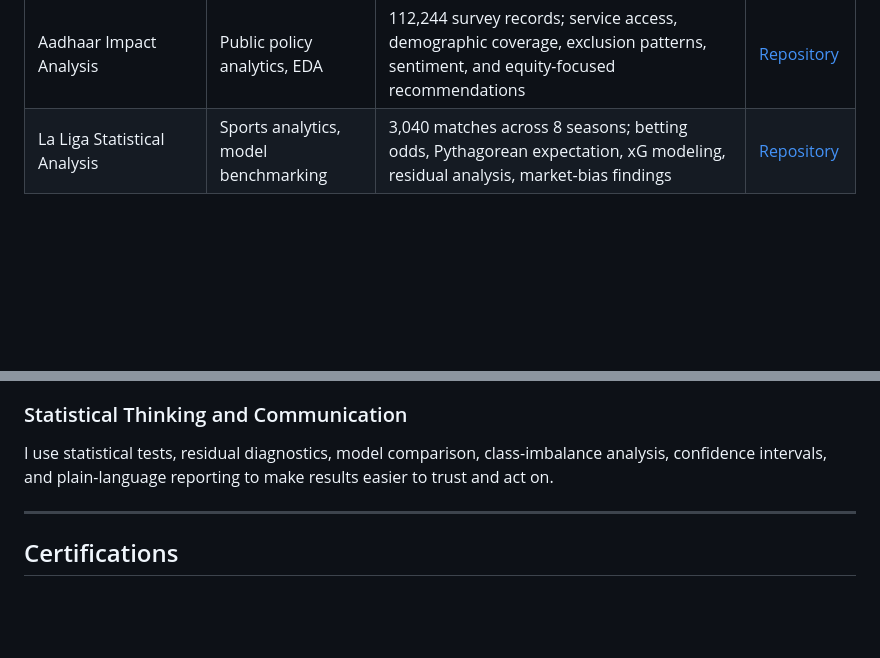
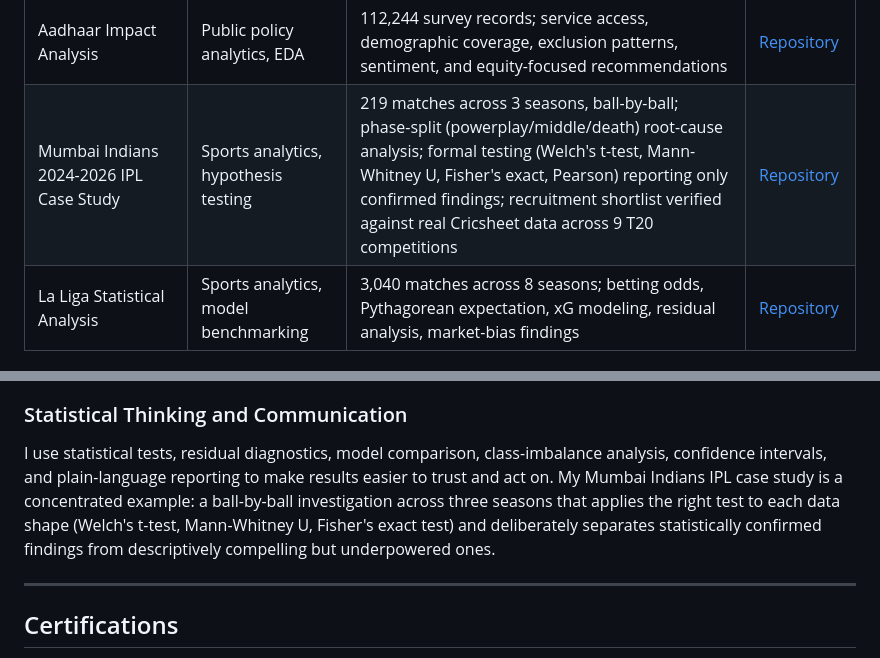
Before and after one commit to aarshdesai-ds/aarshdesai-ds, a Markdown page: README.md, 2 parts joined by grey strips. GitHub-like rendering; blank space fills up the shorter version.

```diff
--- a/README.md
+++ b/README.md
@@ -106,6 +106,7 @@ The projects below represent my public GitHub portfolio. The strongest projects
 | Cyclistic Bike Usage Analysis | Customer segmentation, BI analysis | 1M+ rides; January-April 2024 rider behavior; membership conversion recommendations | [Repository](https://github.com/aarshdesai-ds/cyclistic-bike-usage-analysis) |
 | Video Game Sales Analysis | Market analytics, statistical testing | 16,620 cleaned records; regional sales, platform, genre, rating, correlation, t-test, ANOVA, and chi-square analysis | [Repository](https://github.com/aarshdesai-ds/games-sales-analysis) |
 | Aadhaar Impact Analysis | Public policy analytics, EDA | 112,244 survey records; service access, demographic coverage, exclusion patterns, sentiment, and equity-focused recommendations | [Repository](https://github.com/aarshdesai-ds/aadhaar-eda-project) |
+| Mumbai Indians 2024-2026 IPL Case Study | Sports analytics, hypothesis testing | 219 matches across 3 seasons, ball-by-ball; phase-split (powerplay/middle/death) root-cause analysis; formal testing (Welch's t-test, Mann-Whitney U, Fisher's exact, Pearson) reporting only confirmed findings; recruitment shortlist verified against real Cricsheet data across 9 T20 competitions | [Repository](https://github.com/aarshdesai-ds/mi-2024-2026-case-study) |
 | La Liga Statistical Analysis | Sports analytics, model benchmarking | 3,040 matches across 8 seasons; betting odds, Pythagorean expectation, xG modeling, residual analysis, market-bias findings | [Repository](https://github.com/aarshdesai-ds/La-Liga_Project_Aarsh) |
 
 ---
@@ -130,7 +131,7 @@ Several projects turn raw data into practical decision tools: a GDP ETL pipeline
 
 ### Statistical Thinking and Communication
 
-I use statistical tests, residual diagnostics, model comparison, class-imbalance analysis, confidence intervals, and plain-language reporting to make results easier to trust and act on.
+I use statistical tests, residual diagnostics, model comparison, class-imbalance analysis, confidence intervals, and plain-language reporting to make results easier to trust and act on. My Mumbai Indians IPL case study is a concentrated example: a ball-by-ball investigation across three seasons that applies the right test to each data shape (Welch's t-test, Mann-Whitney U, Fisher's exact test) and deliberately separates statistically confirmed findings from descriptively compelling but underpowered ones.
 
 ---
 
```
